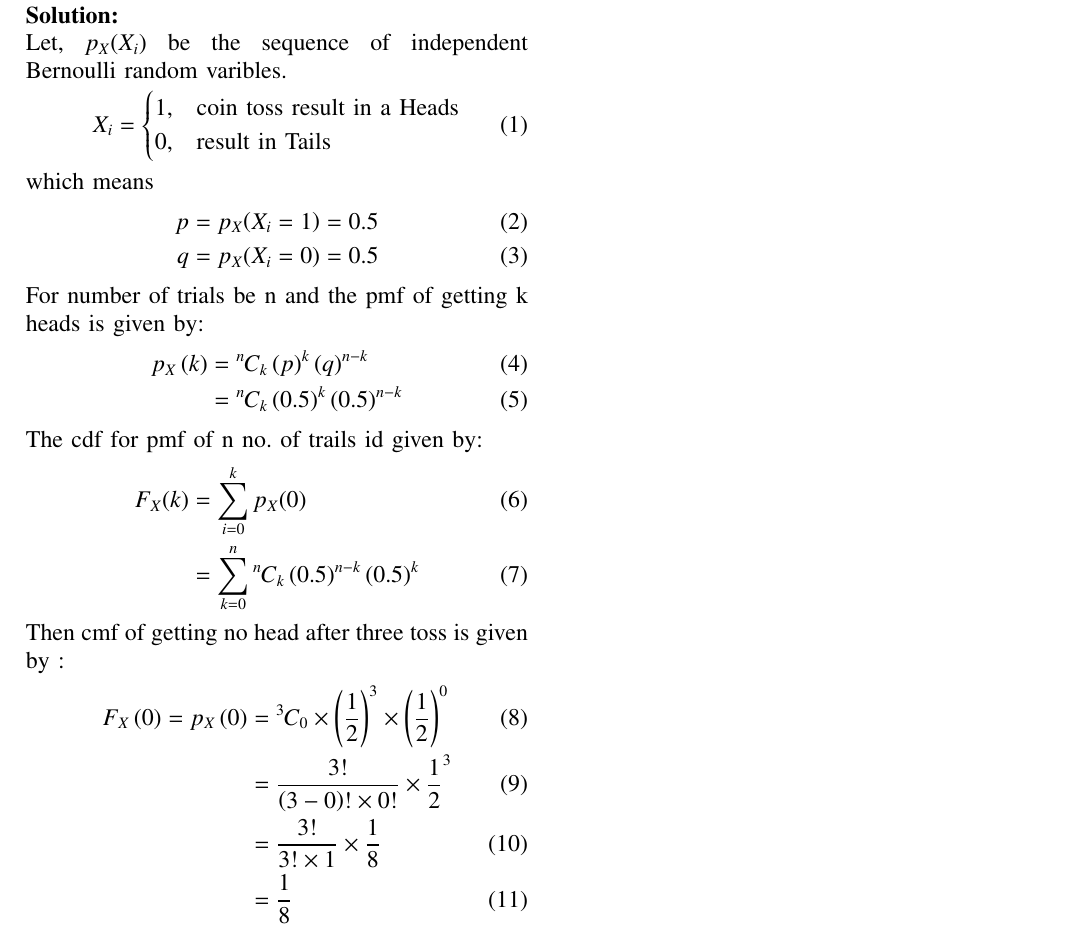
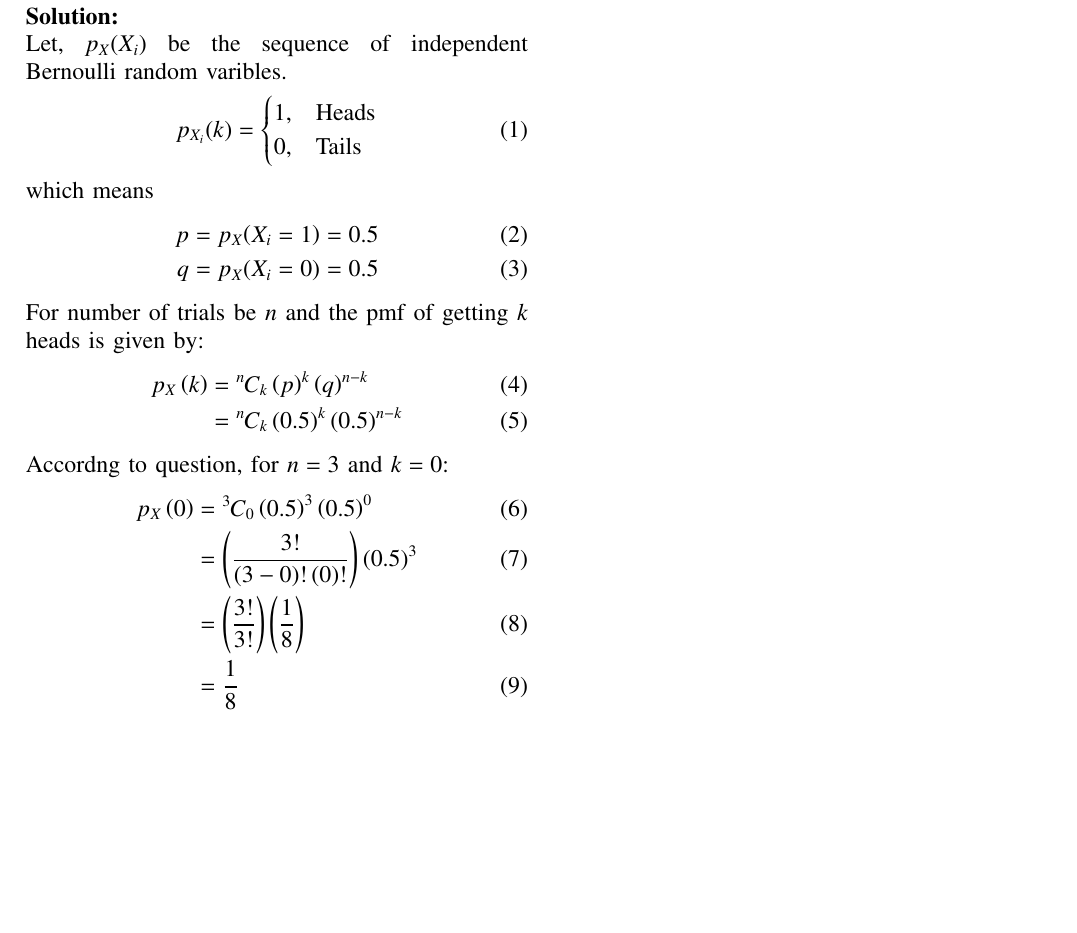
Before and after one commit to RajeevKumar2004/probability10.13.2.10, a LaTeX problem sheet (Assignment/Q.10.13.2.10.tex): part of the page, cut so that both start at the same text, the shorter picture padded with empty space. Compiled offline with pdfLaTeX.

Commit message:
Add files via upload

```diff
--- a/Assignment/Q.10.13.2.10.tex
+++ b/Assignment/Q.10.13.2.10.tex
@@ -215,10 +215,10 @@ I toss three coins together. The possible outcomes are no heads, 1 heads, 2 head
 \solution\\
 Let, $p_X{\brak{X_i}}$ be the sequence of independent Bernoulli random varibles.
 \begin{align}
-X_i &=
+p_{X_i}(k)&=
   \begin{cases}
-  1, & \text{coin toss result in a Heads}\\
-  0, & \text{result in Tails}
+  1, & \text{Heads}\\
+  0, & \text{Tails}
   \end{cases}
 \end{align}
 which means
@@ -226,21 +226,16 @@ which means
 p=p_X{\brak{X_i=1}} = 0.5\\
 q=p_X{\brak{X_i=0}} = 0.5
 \end{align}
-For number of trials be n and the pmf of getting k heads is given by:
+For number of trials be $n$ and the pmf of getting $k$ heads is given by:
 \begin{align}
 p_X\brak{k}&= \comb{n}{k}\brak{p}^k\brak{q}^{n-k}\\
 &= \comb{n}{k}\brak{0.5}^k\brak{0.5}^{n-k}
 \end{align}
-The cdf for pmf of n no. of trails id given by:
+Accordng to question, for $n=3$ and $k=0$:
 \begin{align}
-F_X(k) &=\sum_{i=0}^{k} p_X(0)\\
-&=\sum_{k=0}^{n}\comb{n}{k}\brak{0.5}^{n-k}\brak{0.5}^k
-\end{align}
-Then cmf of getting no head after three toss is given by :
-\begin{align}
-F_X\brak{0}=p_X\brak{0}&=\comb{3}{0}\times \brak{\frac{1}{2}}^{3} \times \brak{\frac{1}{2}}^{0}\\
-&=\frac{3!}{\brak{3-0}!\times 0!}\times \frac{1}{2}^{3}\\
-&=\frac{3!}{3!\times 1}\times \frac{1}{8}\\
+p_X\brak{0}&=\comb{3}{0} \brak{0.5}^3\brak{0.5}^{0}\\
+&=\brak{\frac{3!}{\brak{3-0}!\brak{0}!}}\brak{0.5}^3\\
+&=\brak{\frac{3!}{3!}} \brak{\frac{1}{8}}\\
 &=\frac{1}{8}
 \end{align}
 Hence, the given statement is wrong$\brak{\because \frac{1}{8}\neq\frac{1}{4}}$
```
Also changed, not shown: Assignment/codes/Q.10.13.2.10.py (+13 -18 lines), Assignment/Q.10.13.2.10.pdf, 1 other file.
